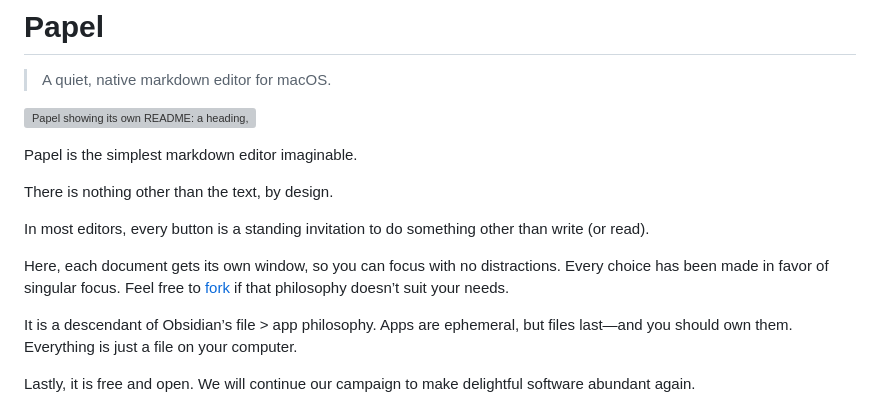
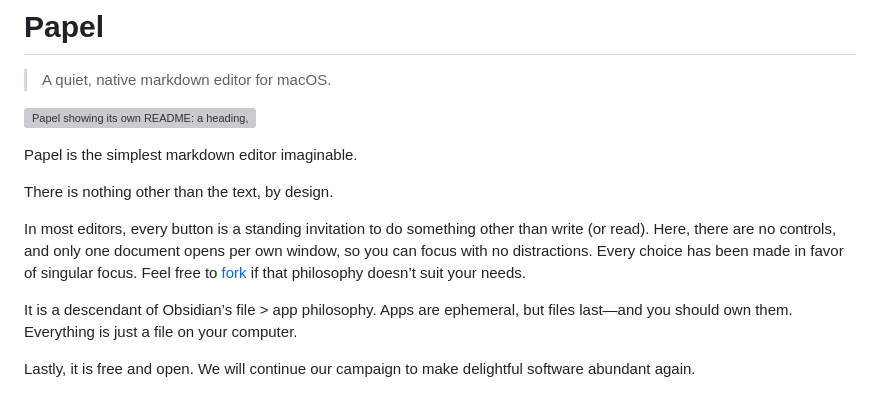
Before and after one commit to humanitas-labs/papel, a Markdown page: README.md, the part around the change. Drawn GitHub-style; grey boxes are pictures that could not be loaded.

Commit message:
README: wording

```diff
--- a/README.md
+++ b/README.md
@@ -8,9 +8,7 @@ Papel is the simplest markdown editor imaginable.
 
 There is nothing other than the text, by design.
 
-In most editors, every button is a standing invitation to do something other than write (or read).
-
-Here, each document gets its own window, so you can focus with no distractions. Every choice has been made in favor of singular focus. Feel free to [fork](https://github.com/humanitas-labs/papel/fork) if that philosophy doesn’t suit your needs.
+In most editors, every button is a standing invitation to do something other than write (or read). Here, there are no controls, and only one document opens per own window, so you can focus with no distractions. Every choice has been made in favor of singular focus. Feel free to [fork](https://github.com/humanitas-labs/papel/fork) if that philosophy doesn’t suit your needs.
 
 It is a descendant of Obsidian’s file > app philosophy. Apps are ephemeral, but files last—and you should own them. Everything is just a file on your computer.
 
```
